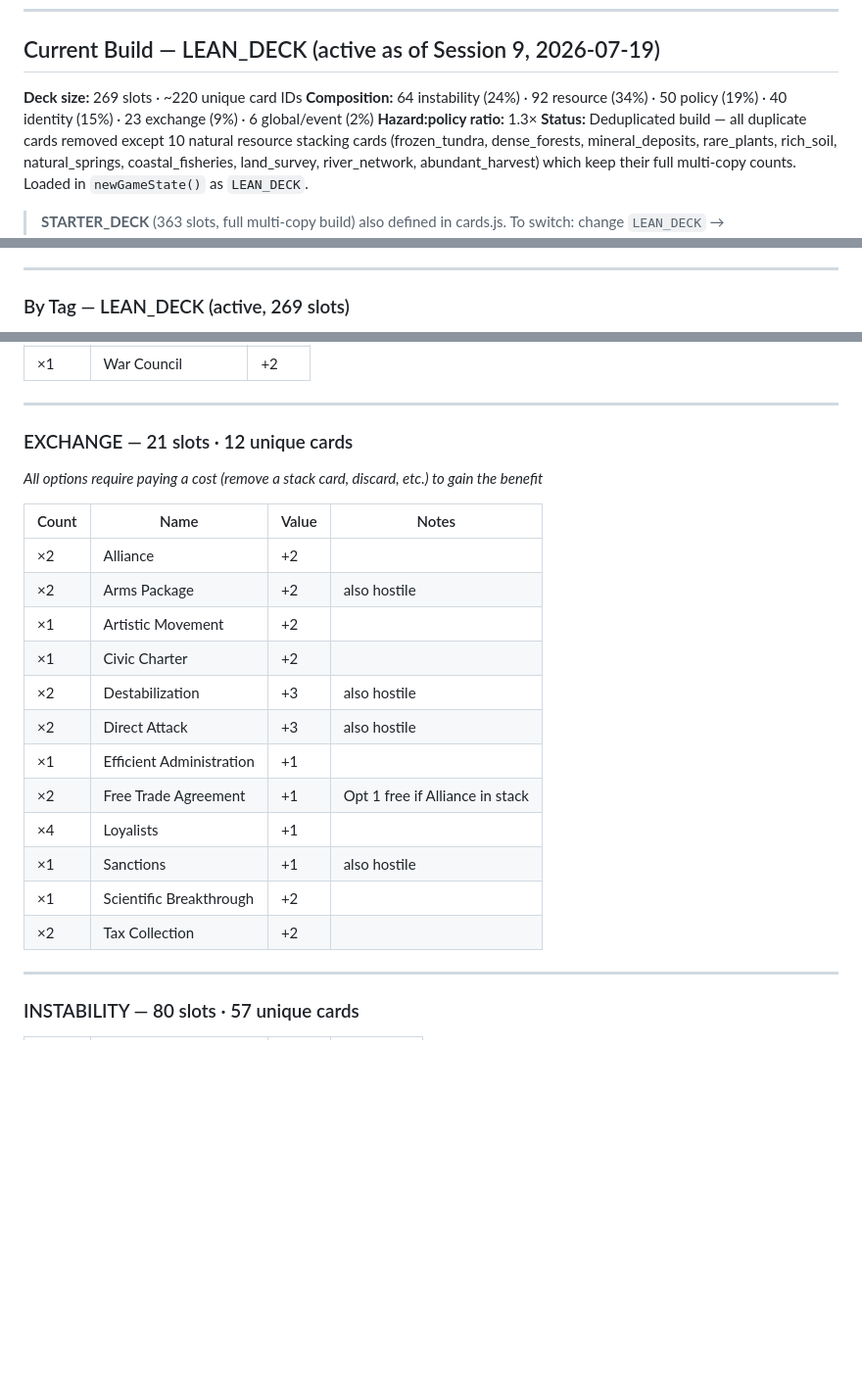
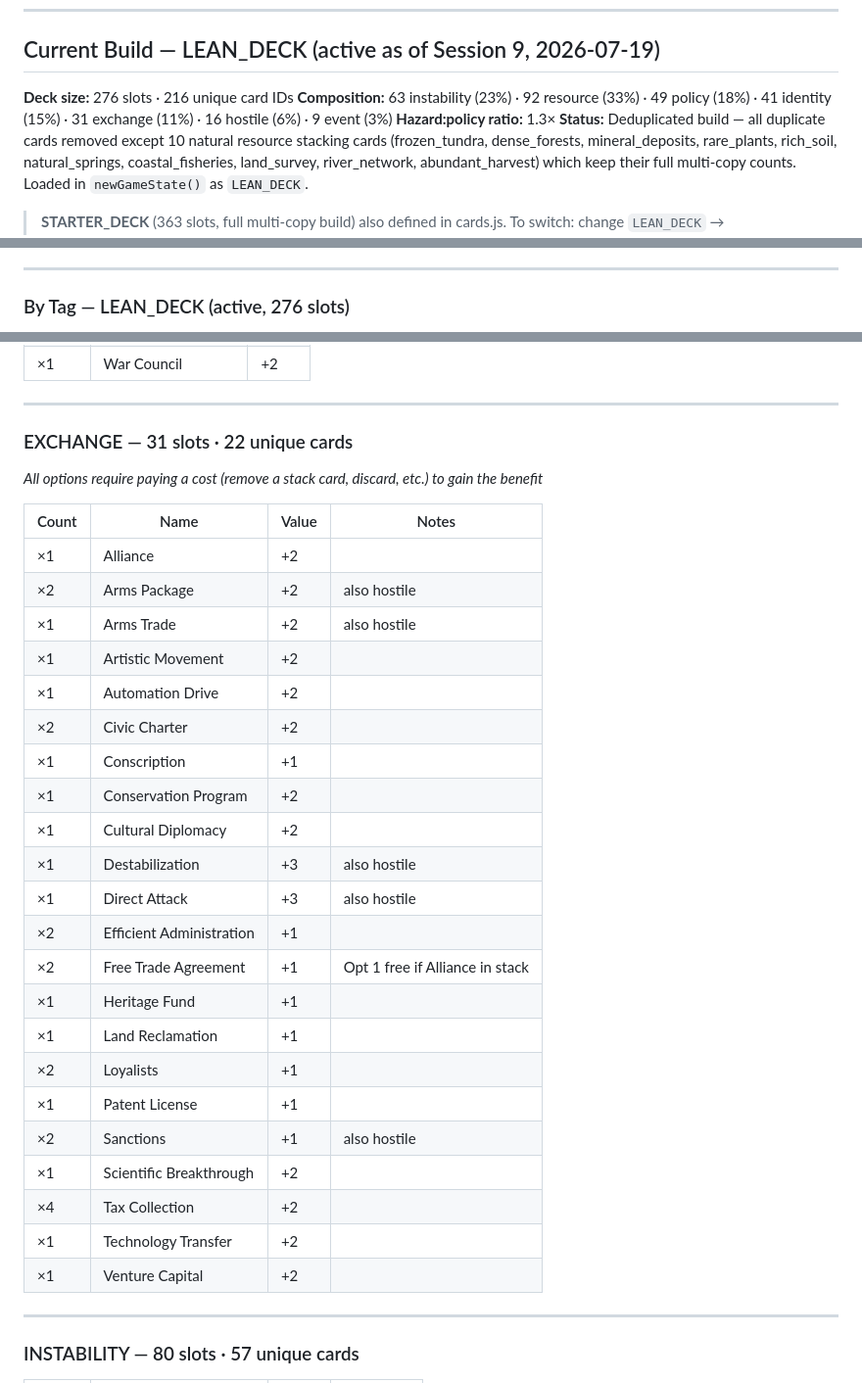
Before and after one commit to qcruz/SquashVec, a Markdown page: governance/docs/deck-builds.md, 3 parts joined by grey strips. Shown at 98% size. Rendered like a GitHub page; blank space fills up the shorter version.

```diff
--- a/governance/docs/deck-builds.md
+++ b/governance/docs/deck-builds.md
@@ -17,8 +17,8 @@
 
 ## Current Build — LEAN_DECK (active as of Session 9, 2026-07-19)
 
-**Deck size:** 269 slots · ~220 unique card IDs
-**Composition:** 64 instability (24%) · 92 resource (34%) · 50 policy (19%) · 40 identity (15%) · 23 exchange (9%) · 6 global/event (2%)
+**Deck size:** 276 slots · 216 unique card IDs
+**Composition:** 63 instability (23%) · 92 resource (33%) · 49 policy (18%) · 41 identity (15%) · 31 exchange (11%) · 16 hostile (6%) · 9 event (3%)
 **Hazard:policy ratio:** 1.3×
 **Status:** Deduplicated build — all duplicate cards removed except 10 natural resource stacking cards (frozen_tundra, dense_forests, mineral_deposits, rare_plants, rich_soil, natural_springs, coastal_fisheries, land_survey, river_network, abundant_harvest) which keep their full multi-copy counts. Loaded in `newGameState()` as `LEAN_DECK`.
 
@@ -354,5 +354,5 @@ Win: any category reaches 20 · Lose: any category drops to 0
 
 ---
 
-### By Tag — LEAN_DECK (active, 269 slots)
+### By Tag — LEAN_DECK (active, 276 slots)
 
@@ -534,23 +534,33 @@ Win: any category reaches 20 · Lose: any category drops to 0
 
 ---
 
-### EXCHANGE — 21 slots · 12 unique cards
+### EXCHANGE — 31 slots · 22 unique cards
 *All options require paying a cost (remove a stack card, discard, etc.) to gain the benefit*
 
 | Count | Name | Value | Notes |
 |-------|------|-------|-------|
-| ×2 | Alliance | +2 | |
+| ×1 | Alliance | +2 | |
 | ×2 | Arms Package | +2 | also hostile |
+| ×1 | Arms Trade | +2 | also hostile |
 | ×1 | Artistic Movement | +2 | |
-| ×1 | Civic Charter | +2 | |
-| ×2 | Destabilization | +3 | also hostile |
-| ×2 | Direct Attack | +3 | also hostile |
-| ×1 | Efficient Administration | +1 | |
+| ×1 | Automation Drive | +2 | |
+| ×2 | Civic Charter | +2 | |
+| ×1 | Conscription | +1 | |
+| ×1 | Conservation Program | +2 | |
+| ×1 | Cultural Diplomacy | +2 | |
+| ×1 | Destabilization | +3 | also hostile |
+| ×1 | Direct Attack | +3 | also hostile |
+| ×2 | Efficient Administration | +1 | |
 | ×2 | Free Trade Agreement | +1 | Opt 1 free if Alliance in stack |
-| ×4 | Loyalists | +1 | |
-| ×1 | Sanctions | +1 | also hostile |
+| ×1 | Heritage Fund | +1 | |
+| ×1 | Land Reclamation | +1 | |
+| ×2 | Loyalists | +1 | |
+| ×1 | Patent License | +1 | |
+| ×2 | Sanctions | +1 | also hostile |
 | ×1 | Scientific Breakthrough | +2 | |
-| ×2 | Tax Collection | +2 | |
+| ×4 | Tax Collection | +2 | |
+| ×1 | Technology Transfer | +2 | |
+| ×1 | Venture Capital | +2 | |
 
 ---
 
```
Also changed, not shown: other parts of governance/docs/deck-builds.md (+31 -31 lines).
